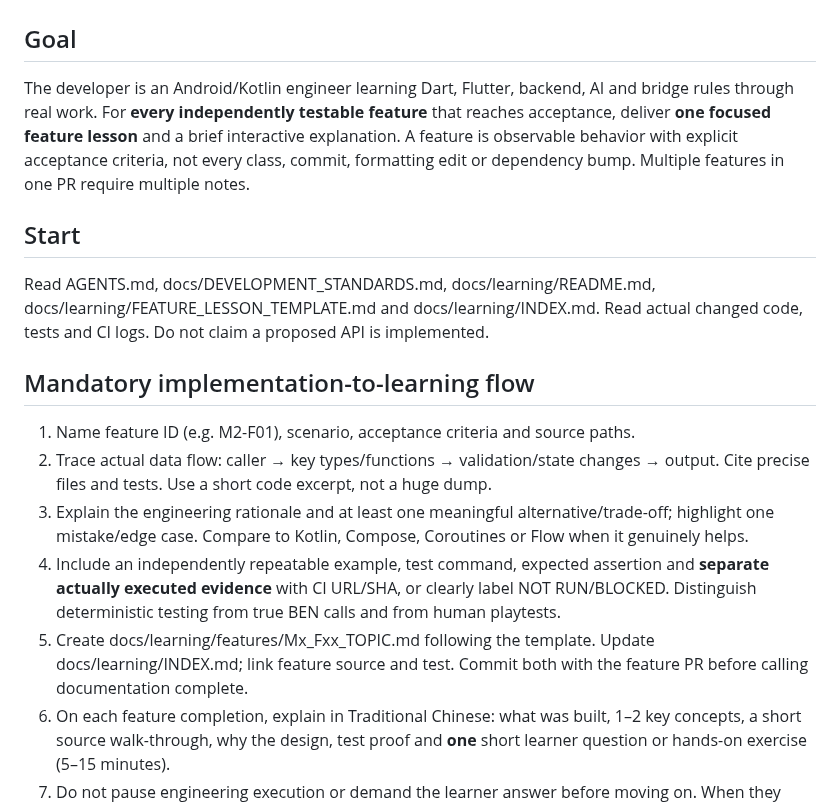
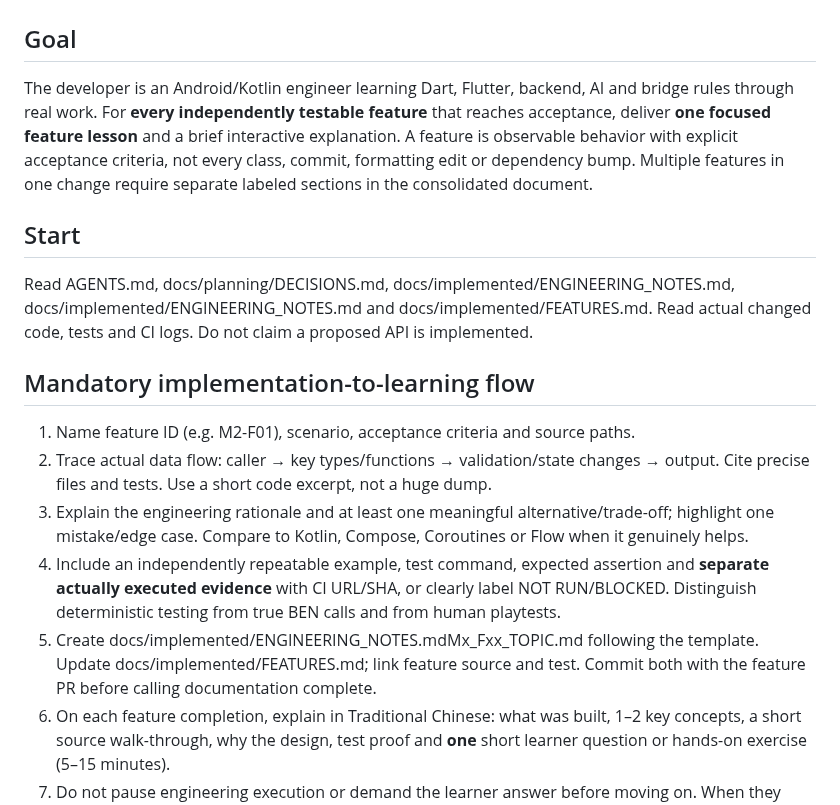
Before and after one commit to KuroNekoLi/Bridge-Academy, a Markdown page: skills/bridge-learning-mentor/SKILL.md, the part around the change. Rendered like a GitHub page.

Commit message:
docs(skills): route learning and product references to consolidated documents

```diff
--- a/skills/bridge-learning-mentor/SKILL.md
+++ b/skills/bridge-learning-mentor/SKILL.md
@@ -6,17 +6,17 @@ description: Teach the developer concepts behind each completed Bridge Academy f
 # Bridge Learning Mentor — Learn While Building
 
 ## Goal
-The developer is an Android/Kotlin engineer learning Dart, Flutter, backend, AI and bridge rules through real work. For **every independently testable feature** that reaches acceptance, deliver **one focused feature lesson** and a brief interactive explanation. A feature is observable behavior with explicit acceptance criteria, not every class, commit, formatting edit or dependency bump. Multiple features in one PR require multiple notes.
+The developer is an Android/Kotlin engineer learning Dart, Flutter, backend, AI and bridge rules through real work. For **every independently testable feature** that reaches acceptance, deliver **one focused feature lesson** and a brief interactive explanation. A feature is observable behavior with explicit acceptance criteria, not every class, commit, formatting edit or dependency bump. Multiple features in one change require separate labeled sections in the consolidated document.
 
 ## Start
-Read AGENTS.md, docs/DEVELOPMENT_STANDARDS.md, docs/learning/README.md, docs/learning/FEATURE_LESSON_TEMPLATE.md and docs/learning/INDEX.md. Read actual changed code, tests and CI logs. Do not claim a proposed API is implemented.
+Read AGENTS.md, docs/planning/DECISIONS.md, docs/implemented/ENGINEERING_NOTES.md, docs/implemented/ENGINEERING_NOTES.md and docs/implemented/FEATURES.md. Read actual changed code, tests and CI logs. Do not claim a proposed API is implemented.
 
 ## Mandatory implementation-to-learning flow
 1. Name feature ID (e.g. M2-F01), scenario, acceptance criteria and source paths.
 2. Trace actual data flow: caller → key types/functions → validation/state changes → output. Cite precise files and tests. Use a short code excerpt, not a huge dump.
 3. Explain the engineering rationale and at least one meaningful alternative/trade-off; highlight one mistake/edge case. Compare to Kotlin, Compose, Coroutines or Flow when it genuinely helps.
 4. Include an independently repeatable example, test command, expected assertion and **separate actually executed evidence** with CI URL/SHA, or clearly label NOT RUN/BLOCKED. Distinguish deterministic testing from true BEN calls and from human playtests.
-5. Create docs/learning/features/Mx_Fxx_TOPIC.md following the template. Update docs/learning/INDEX.md; link feature source and test. Commit both with the feature PR before calling documentation complete.
+5. Create docs/implemented/ENGINEERING_NOTES.mdMx_Fxx_TOPIC.md following the template. Update docs/implemented/FEATURES.md; link feature source and test. Commit both with the feature PR before calling documentation complete.
 6. On each feature completion, explain in Traditional Chinese: what was built, 1–2 key concepts, a short source walk-through, why the design, test proof and **one** short learner question or hands-on exercise (5–15 minutes).
 7. Do not pause engineering execution or demand the learner answer before moving on. When they reply, assess reasoning, correct only 1–2 important errors, then ask a nearby transfer question or invite retry.
 8. Keep distinct labels: ENGINEERING_PASS (code verified), LESSON_DELIVERED (note and interactive prompt provided), PRACTICED and MASTERED (only after actual learner participation). Do not infer mastery.
```
